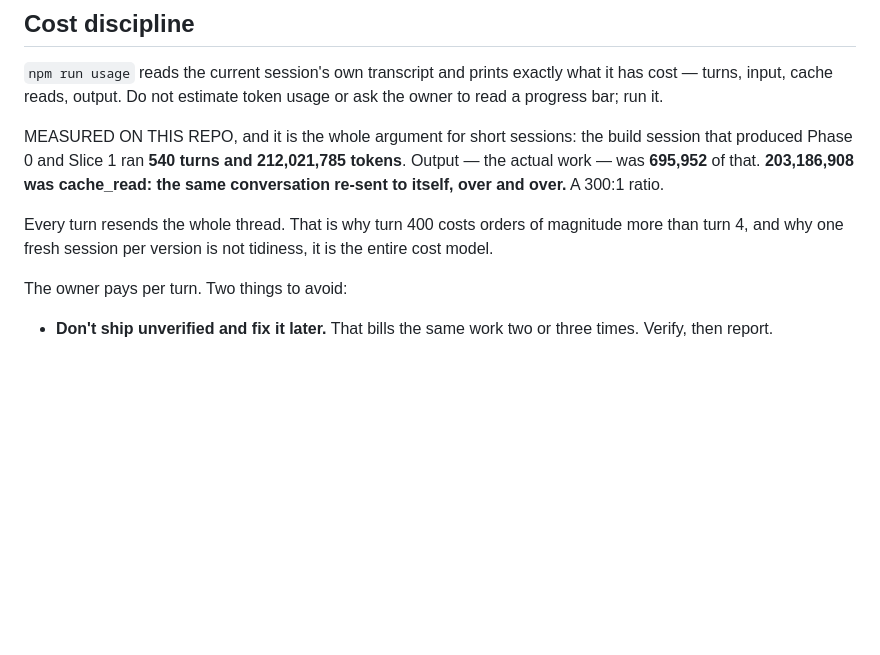
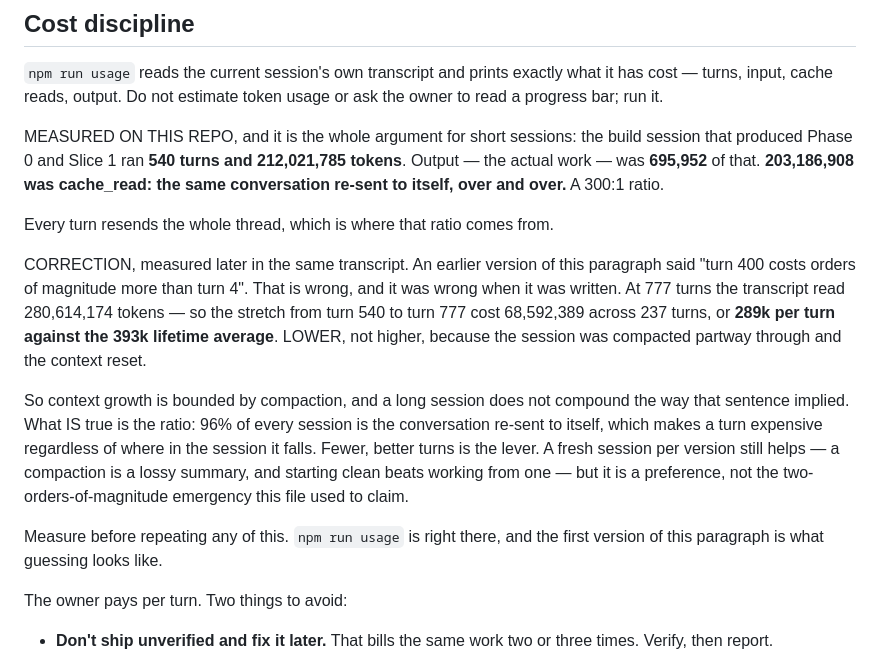
Before and after one commit to prestonaddison-jpg/Ballast-Budget-App, a Markdown page: CLAUDE.md, the part around the change. Rendered like a GitHub page; blank space fills up the shorter version.

Commit message:
Correct the cost note in CLAUDE.md: I had guessed, and guessed wrong
The file said "turn 400 costs orders of magnitude more than turn 4" and called
a fresh session per version "the entire cost model". I wrote that. It was an
inference from the 300:1 cache-read ratio, not a measurement, and the same
transcript now disproves it.

At 777 turns it reads 280,614,174 tokens. The stretch from turn 540 to 777
therefore cost 68,592,389 across 237 turns — 289k per turn against the 393k
lifetime average. LOWER, not higher, because the session was compacted partway
through and the context reset. Compaction bounds the growth that sentence
assumed.

The ratio itself stands and is the thing that matters: 96% of every session is
the conversation re-sent to itself, which makes a turn expensive wherever in
the session it falls. Fewer, better turns is the lever. A fresh session per
version still helps, because a compaction is a lossy summary — but it is a
preference, not the emergency this file claimed.

Left in as a correction rather than edited away, because the paragraph it
replaces is a good example of the failure it now warns about: `npm run usage`
was already in this repo, sitting two lines above, and I reasoned instead of
running it.

Co-Authored-By: Claude Opus 5 <noreply@anthropic.com>
Claude-Session: https://claude.ai/code/session_01AxBKxaSerXhLZgwW5QqLae

```diff
--- a/CLAUDE.md
+++ b/CLAUDE.md
@@ -74,9 +74,26 @@ build session that produced Phase 0 and Slice 1 ran **540 turns and
 **203,186,908 was cache_read: the same conversation re-sent to itself, over
 and over.** A 300:1 ratio.
 
-Every turn resends the whole thread. That is why turn 400 costs orders of
-magnitude more than turn 4, and why one fresh session per version is not
-tidiness, it is the entire cost model.
+Every turn resends the whole thread, which is where that ratio comes from.
+
+CORRECTION, measured later in the same transcript. An earlier version of this
+paragraph said "turn 400 costs orders of magnitude more than turn 4". That is
+wrong, and it was wrong when it was written. At 777 turns the transcript read
+280,614,174 tokens — so the stretch from turn 540 to turn 777 cost 68,592,389
+across 237 turns, or **289k per turn against the 393k lifetime average**.
+LOWER, not higher, because the session was compacted partway through and the
+context reset.
+
+So context growth is bounded by compaction, and a long session does not
+compound the way that sentence implied. What IS true is the ratio: 96% of
+every session is the conversation re-sent to itself, which makes a turn
+expensive regardless of where in the session it falls. Fewer, better turns is
+the lever. A fresh session per version still helps — a compaction is a lossy
+summary, and starting clean beats working from one — but it is a preference,
+not the two-orders-of-magnitude emergency this file used to claim.
+
+Measure before repeating any of this. `npm run usage` is right there, and the
+first version of this paragraph is what guessing looks like.
 
 The owner pays per turn. Two things to avoid:
 
```
